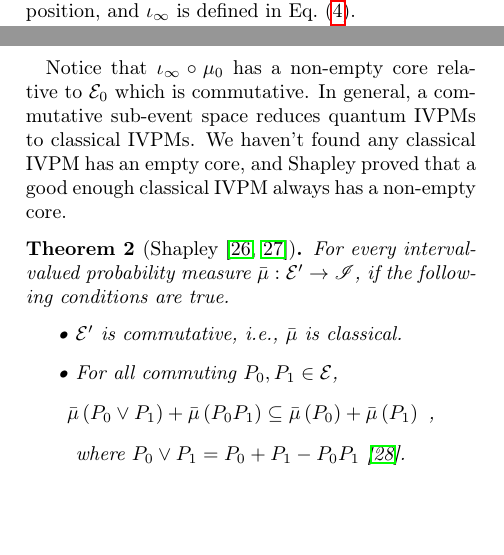
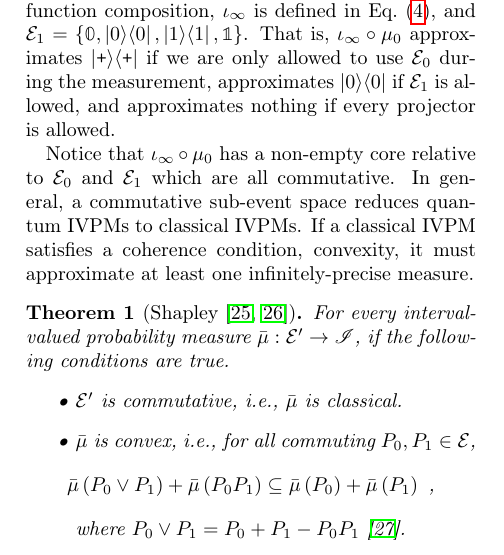
Before and after one commit to yuttai/Contextuality-and-Nonlocality-in-Discrete-Quantum-Theory, a LaTeX paper (prop_letter.tex): two parts of the columns of pages 4 and 5 of 6 before the commit and part of one column of page 4 of 6 after it, the two joined at a grey line, cut so that both start at the same text, the shorter picture padded with empty space. Compiled offline with pdfLaTeX.

Commit message:
prop_letter.tex \paragraph{Quantum IVPM and Real-valued Probability Measure} Updating...

```diff
--- a/prop_letter.tex
+++ b/prop_letter.tex
@@ -393,6 +394,32 @@ For example, $\mathrm{core}\left(\iota_{\infty}\circ\mu_{0},\events_{0}\right)=\
+$\mathrm{core}\left(\iota_{\infty}\circ\mu_{0},\events_{1}\right)=\left\{ \proj{0}\right\} $
 and $\mathrm{core}\left(\iota_{\infty}\circ\mu_{0},\events\right)=\emptyset$,
-where $\circ$ denote function composition, and $\iota_{\infty}$
-is defined in Eq.~(\ref{eq:iota_infty}).
+where $\circ$ denotes function composition, $\iota_{\infty}$ is
+defined in Eq.~(\ref{eq:iota_infty}), and $\events_{1}=\left\{ \mathbb{0},\proj{0},\proj{1},\mathbb{1}\right\} $.
+That is, $\iota_{\infty}\circ\mu_{0}$ approximates $\proj{\ps}$
+if we are only allowed to use $\events_{0}$ during the measurement,
+approximates $\proj{0}$ if $\events_{1}$ is allowed, and approximates
+nothing if every projector is allowed.
+
+Notice that $\iota_{\infty}\circ\mu_{0}$ has a non-empty core relative
+to $\events_{0}$ and $\events_{1}$ which are all commutative. In
+general, a commutative sub-event space reduces quantum IVPMs to classical
+IVPMs. If a classical IVPM satisfies a coherence condition, convexity,
+it must approximate at least one infinitely-precise measure.
+
+\begin{thm}[Shapley~\cite{Shapley1971,Grabisch2016}]\label{thm:Shapley}For
+every interval-valued probability measure~$\bar{\mu}:\events'\rightarrow\mathscr{I}$,
+if the following conditions are true.
+\begin{itemize}
+\item $\events'$ is commutative, i.e., $\bar{\mu}$ is classical.
+\item $\bar{\mu}$ is convex, i.e., for all commuting $P_{0},P_{1}\in\events$,
+\[
+\bar{\mu}\left(P_{0}\vee P_{1}\right)+\bar{\mu}\left(P_{0}P_{1}\right)\subseteq\bar{\mu}\left(P_{0}\right)+\bar{\mu}\left(P_{1}\right)\textrm{ ,}
+\]
+where $P_{0}\vee P_{1}=P_{0}+P_{1}-P_{0}P_{1}$~\cite{Griffiths2003}.
+\end{itemize}
+Then, $\mathrm{core}\left(\bar{\mu},\events'\right)\ne\emptyset$.\end{thm}
+
+\newpage{}
 
 Notice that $\iota_{\infty}\circ\mu_{0}$ has different core elements
 relative to different sub-event spaces so that it has an empty core
@@ -458,27 +485,6 @@ the measurement resource, that is, using finer intervals. We conjecture
 by consuming more and more measurement resource, it would be more
 and more likely that there is an empty core relative to all projectors~$\events$.
 
-\newpage{}
-
-Notice that $\iota_{\infty}\circ\mu_{0}$ has a non-empty
-core relative to $\events_{0}$ which is commutative. In general,
-a commutative sub-event space reduces quantum IVPMs to classical IVPMs.
-We haven't found any classical IVPM has an empty core, and Shapley
-proved that a good enough classical IVPM always has a non-empty core.
-
-\begin{thm}[Shapley~\cite{Shapley1971,Grabisch2016}]\label{thm:Shapley}For
-every interval-valued probability measure~$\bar{\mu}:\events'\rightarrow\mathscr{I}$,
-if the following conditions are true.
-\begin{itemize}
-\item $\events'$ is commutative, i.e., $\bar{\mu}$ is classical.
-\item For all commuting $P_{0},P_{1}\in\events$,
-\[
-\bar{\mu}\left(P_{0}\vee P_{1}\right)+\bar{\mu}\left(P_{0}P_{1}\right)\subseteq\bar{\mu}\left(P_{0}\right)+\bar{\mu}\left(P_{1}\right)\textrm{ ,}
-\]
-where $P_{0}\vee P_{1}=P_{0}+P_{1}-P_{0}P_{1}$~\cite{Griffiths2003}.
-\end{itemize}
-Then, $\mathrm{core}\left(\bar{\mu},\events'\right)\ne\emptyset$.\end{thm}
-
 %%%%%%%%%%%%%%%%%%%%%%%%%%%%%%%%%%%%%%%%%%%%%%%%%%%%%%%%%%%%%%%%%%%%%%%%%%%%%%
 \bibliography{prop}
 
```
Also changed, not shown: prop.bib (+2 -2 lines), prop_letter.tex (15 more changed lines), 1 other file.
